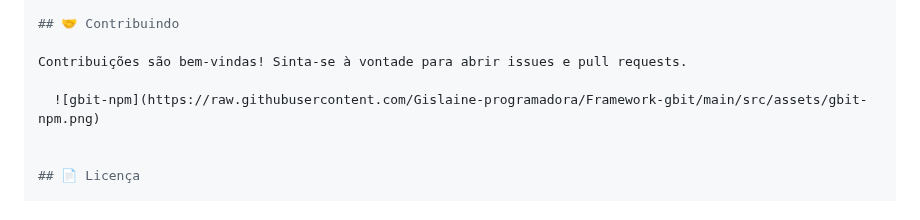
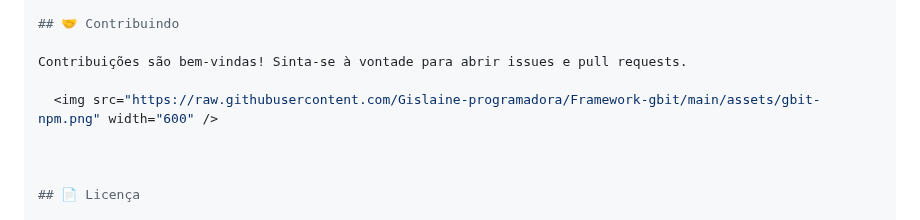
Before and after one commit to Gislaine-programadora/flamework-gbit, a Markdown page: README.md, the part around the change. Drawn GitHub-style.

```diff
--- a/README.md
+++ b/README.md
@@ -155,7 +155,8 @@ Para mais informações, visite a [documentação completa](https://github.com/g
 
 Contribuições são bem-vindas! Sinta-se à vontade para abrir issues e pull requests.
 
-  ![gbit-npm](https://raw.githubusercontent.com/Gislaine-programadora/Framework-gbit/main/src/assets/gbit-npm.png)
+  <img src="https://raw.githubusercontent.com/Gislaine-programadora/Framework-gbit/main/assets/gbit-npm.png" width="600" />
+
 
 
 ## 📄 Licença
```
